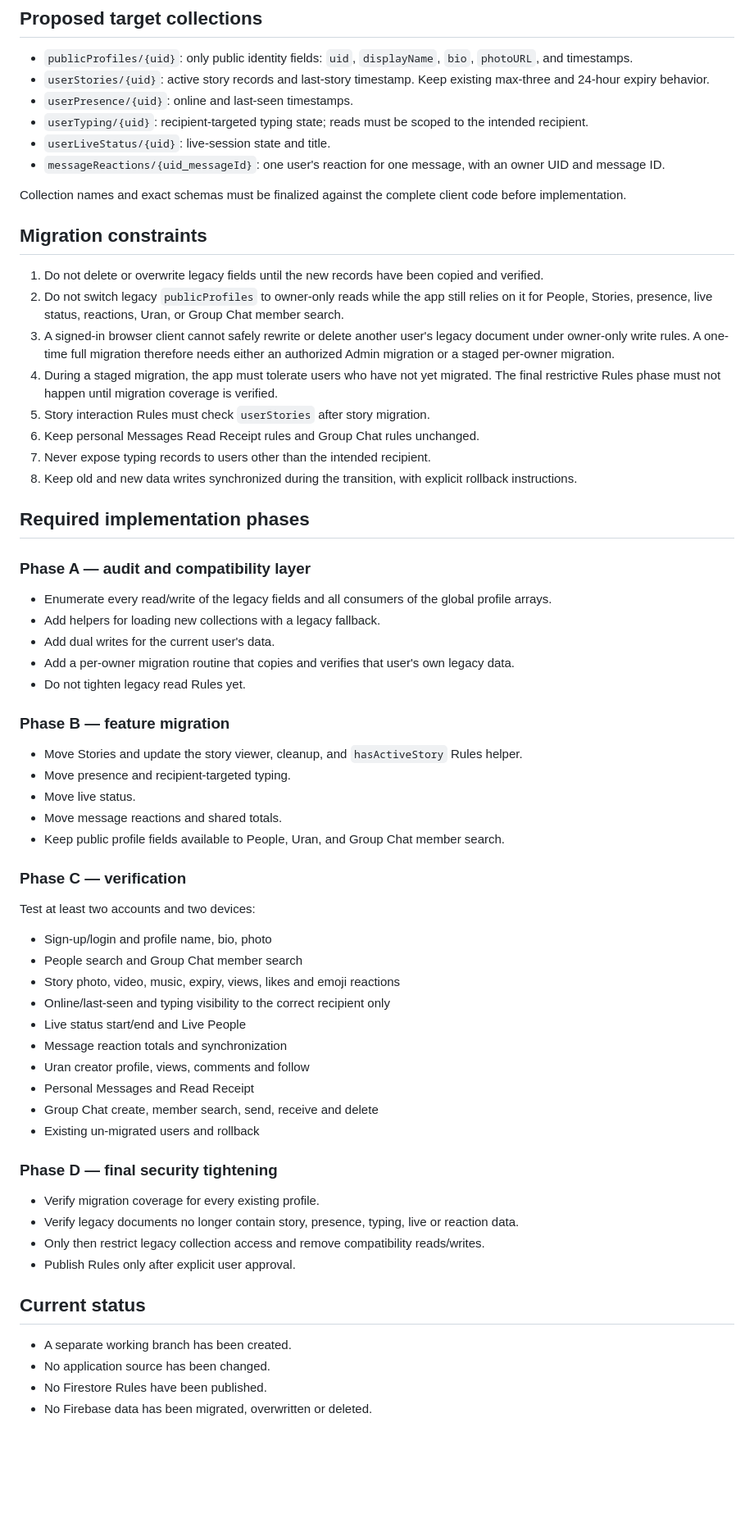
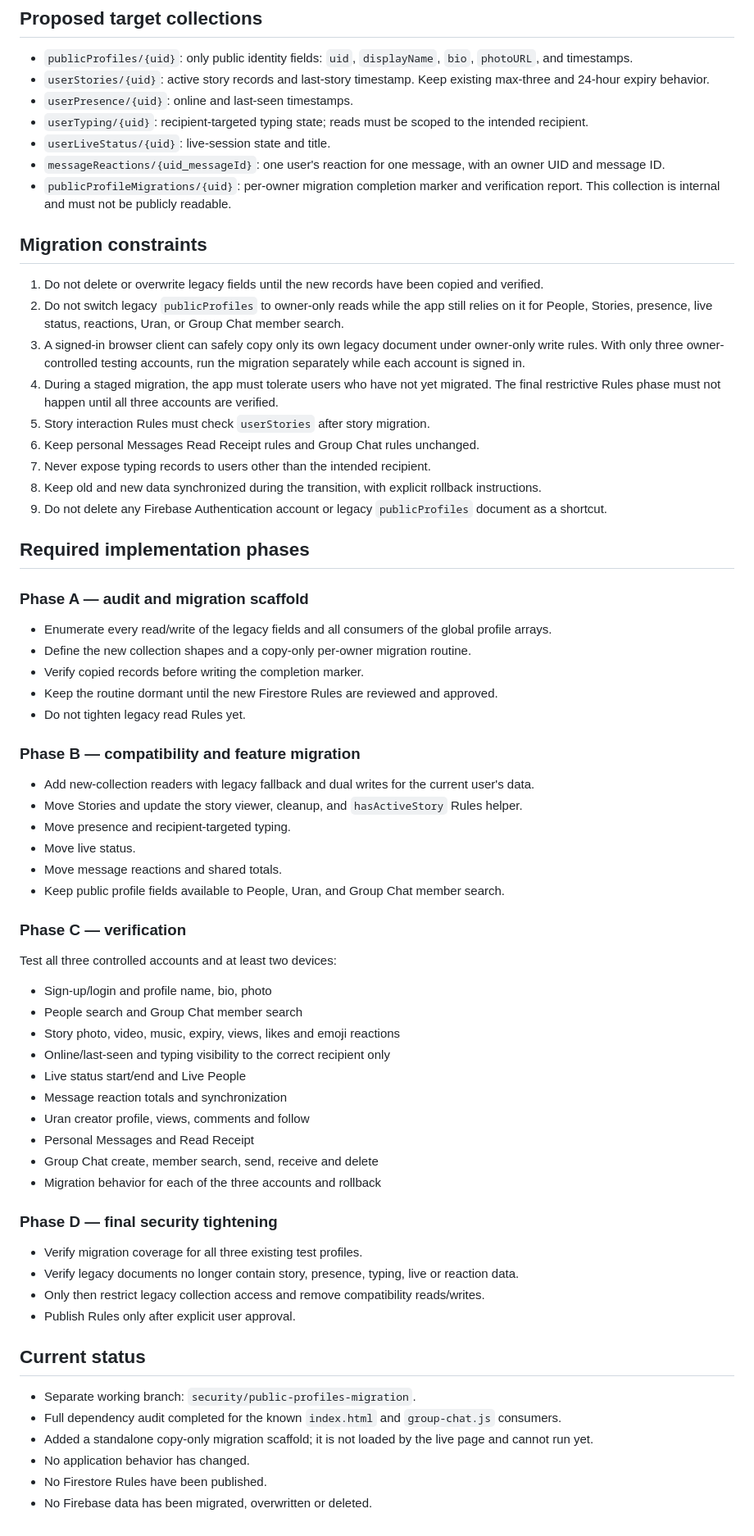
Before and after one commit to Indian-social-network-dotcom/Indian, a Markdown page: PUBLIC-PROFILES-MIGRATION.md, the part around one of its changes. Shown at 82% size. Drawn GitHub-style; blank space fills up the shorter version.

Commit message:
Document three-account staged migration plan

```diff
--- a/PUBLIC-PROFILES-MIGRATION.md
+++ b/PUBLIC-PROFILES-MIGRATION.md
@@ -34,30 +36,31 @@ Current app dependencies found:
 - `userTyping/{uid}`: recipient-targeted typing state; reads must be scoped to the intended recipient.
 - `userLiveStatus/{uid}`: live-session state and title.
 - `messageReactions/{uid_messageId}`: one user's reaction for one message, with an owner UID and message ID.
-
-Collection names and exact schemas must be finalized against the complete client code before implementation.
+- `publicProfileMigrations/{uid}`: per-owner migration completion marker and verification report. This collection is internal and must not be publicly readable.
 
 ## Migration constraints
 
 1. Do not delete or overwrite legacy fields until the new records have been copied and verified.
 2. Do not switch legacy `publicProfiles` to owner-only reads while the app still relies on it for People, Stories, presence, live status, reactions, Uran, or Group Chat member search.
-3. A signed-in browser client cannot safely rewrite or delete another user's legacy document under owner-only write rules. A one-time full migration therefore needs either an authorized Admin migration or a staged per-owner migration.
-4. During a staged migration, the app must tolerate users who have not yet migrated. The final restrictive Rules phase must not happen until migration coverage is verified.
+3. A signed-in browser client can safely copy only its own legacy document under owner-only write rules. With only three owner-controlled testing accounts, run the migration separately while each account is signed in.
+4. During a staged migration, the app must tolerate users who have not yet migrated. The final restrictive Rules phase must not happen until all three accounts are verified.
 5. Story interaction Rules must check `userStories` after story migration.
 6. Keep personal Messages Read Receipt rules and Group Chat rules unchanged.
 7. Never expose typing records to users other than the intended recipient.
-8. Keep old and new data writes synchronized during the transition, with explicit rollback instructions.
+8. Keep old and new data synchronized during the transition, with explicit rollback instructions.
+9. Do not delete any Firebase Authentication account or legacy `publicProfiles` document as a shortcut.
 
 ## Required implementation phases
 
-### Phase A — audit and compatibility layer
+### Phase A — audit and migration scaffold
 - Enumerate every read/write of the legacy fields and all consumers of the global profile arrays.
-- Add helpers for loading new collections with a legacy fallback.
-- Add dual writes for the current user's data.
-- Add a per-owner migration routine that copies and verifies that user's own legacy data.
+- Define the new collection shapes and a copy-only per-owner migration routine.
+- Verify copied records before writing the completion marker.
+- Keep the routine dormant until the new Firestore Rules are reviewed and approved.
 - Do not tighten legacy read Rules yet.
 
-### Phase B — feature migration
+### Phase B — compatibility and feature migration
+- Add new-collection readers with legacy fallback and dual writes for the current user's data.
 - Move Stories and update the story viewer, cleanup, and `hasActiveStory` Rules helper.
 - Move presence and recipient-targeted typing.
 - Move live status.
@@ -65,7 +68,7 @@ Collection names and exact schemas must be finalized against the complete client
 - Keep public profile fields available to People, Uran, and Group Chat member search.
 
 ### Phase C — verification
-Test at least two accounts and two devices:
+Test all three controlled accounts and at least two devices:
 - Sign-up/login and profile name, bio, photo
 - People search and Group Chat member search
 - Story photo, video, music, expiry, views, likes and emoji reactions
@@ -75,17 +78,19 @@ Test at least two accounts and two devices:
 - Uran creator profile, views, comments and follow
 - Personal Messages and Read Receipt
 - Group Chat create, member search, send, receive and delete
-- Existing un-migrated users and rollback
+- Migration behavior for each of the three accounts and rollback
 
 ### Phase D — final security tightening
-- Verify migration coverage for every existing profile.
+- Verify migration coverage for all three existing test profiles.
 - Verify legacy documents no longer contain story, presence, typing, live or reaction data.
 - Only then restrict legacy collection access and remove compatibility reads/writes.
 - Publish Rules only after explicit user approval.
 
 ## Current status
 
-- A separate working branch has been created.
-- No application source has been changed.
+- Separate working branch: `security/public-profiles-migration`.
+- Full dependency audit completed for the known `index.html` and `group-chat.js` consumers.
+- Added a standalone copy-only migration scaffold; it is not loaded by the live page and cannot run yet.
+- No application behavior has changed.
 - No Firestore Rules have been published.
 - No Firebase data has been migrated, overwritten or deleted.
```
Also changed, not shown: other parts of PUBLIC-PROFILES-MIGRATION.md (+2 -0 lines).
